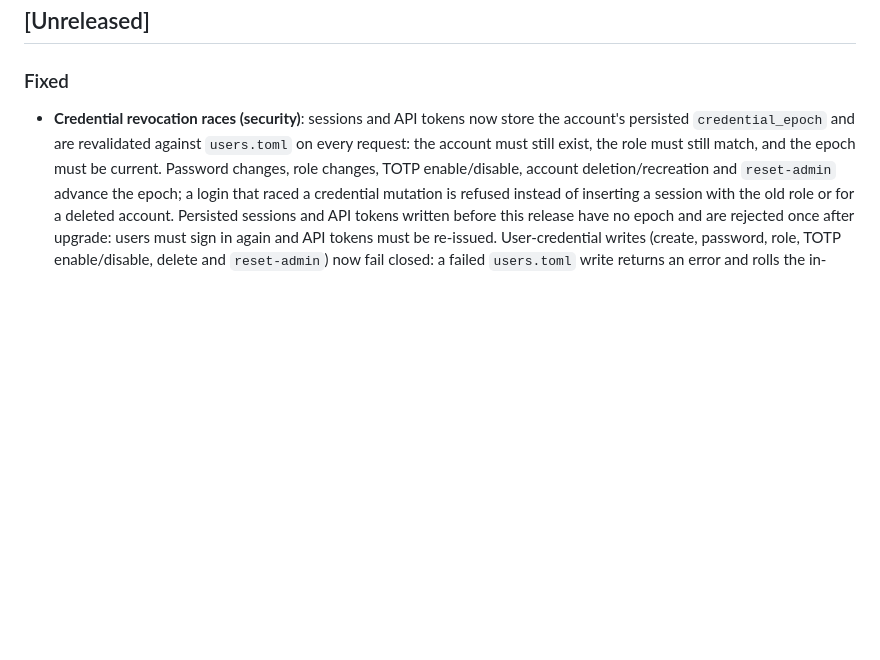
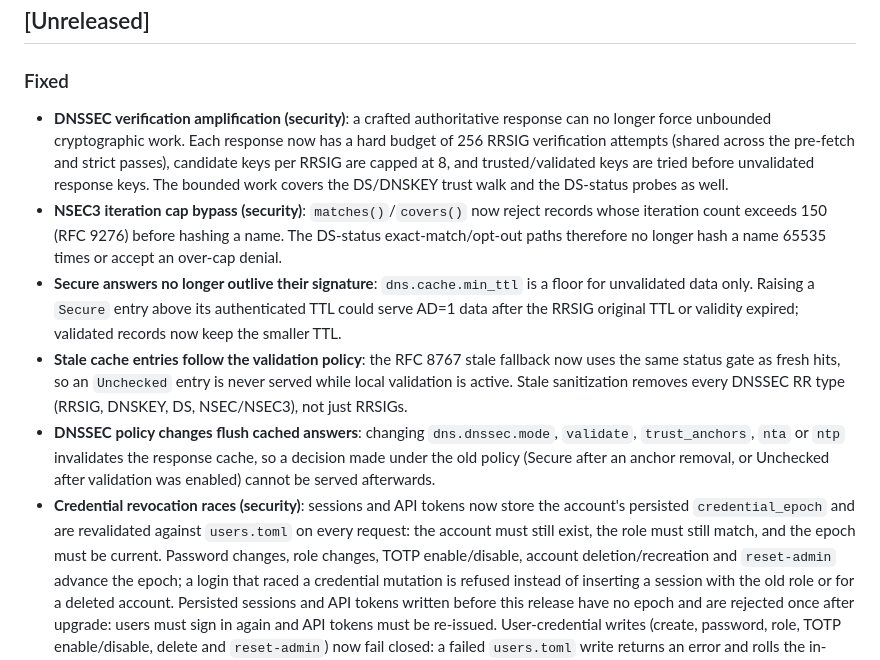
Before and after one commit to kubaeror/sito-dns, a Markdown page: CHANGELOG.md, the part around the change. Drawn GitHub-style; blank space fills up the shorter version.

Commit message:
docs: document DNSSEC verification, NSEC3, TTL and stale hardening
Describe the per-response verification budget, NSEC3 iteration cap,
min_ttl semantics for validated answers, stale-answer sanitization and
the response-cache flush on DNSSEC policy changes.

Signed-off-by: kubaeror <kuba.konat@kubaeror.pl>

```diff
--- a/CHANGELOG.md
+++ b/CHANGELOG.md
@@ -8,6 +8,29 @@ This project adheres to [Semantic Versioning](https://semver.org/spec/v2.0.0.htm
 ## [Unreleased]
 
 ### Fixed
+- **DNSSEC verification amplification (security)**: a crafted authoritative
+  response can no longer force unbounded cryptographic work. Each response now
+  has a hard budget of 256 RRSIG verification attempts (shared across the
+  pre-fetch and strict passes), candidate keys per RRSIG are capped at 8, and
+  trusted/validated keys are tried before unvalidated response keys. The
+  bounded work covers the DS/DNSKEY trust walk and the DS-status probes as
+  well.
+- **NSEC3 iteration cap bypass (security)**: `matches()`/`covers()` now reject
+  records whose iteration count exceeds 150 (RFC 9276) before hashing a name.
+  The DS-status exact-match/opt-out paths therefore no longer hash a name
+  65535 times or accept an over-cap denial.
+- **Secure answers no longer outlive their signature**: `dns.cache.min_ttl` is
+  a floor for unvalidated data only. Raising a `Secure` entry above its
+  authenticated TTL could serve AD=1 data after the RRSIG original TTL or
+  validity expired; validated records now keep the smaller TTL.
+- **Stale cache entries follow the validation policy**: the RFC 8767 stale
+  fallback now uses the same status gate as fresh hits, so an `Unchecked` entry
+  is never served while local validation is active. Stale sanitization removes
+  every DNSSEC RR type (RRSIG, DNSKEY, DS, NSEC/NSEC3), not just RRSIGs.
+- **DNSSEC policy changes flush cached answers**: changing `dns.dnssec.mode`,
+  `validate`, `trust_anchors`, `nta` or `ntp` invalidates the response cache,
+  so a decision made under the old policy (Secure after an anchor removal, or
+  Unchecked after validation was enabled) cannot be served afterwards.
 - **Credential revocation races (security)**: sessions and API tokens now store
   the account's persisted `credential_epoch` and are revalidated against
   `users.toml` on every request: the account must still exist, the role must
```
Also changed, not shown: docs/configuration-reference.md (+4 -4 lines).
